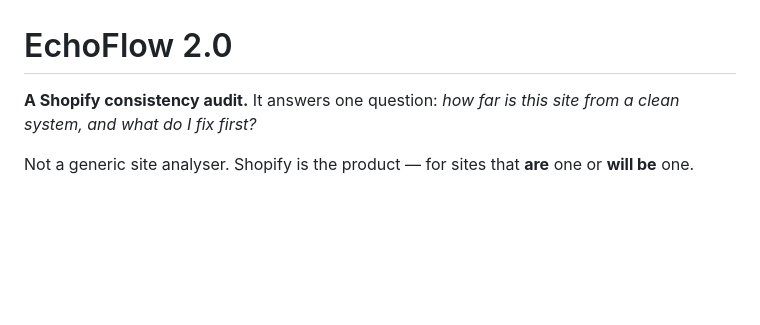
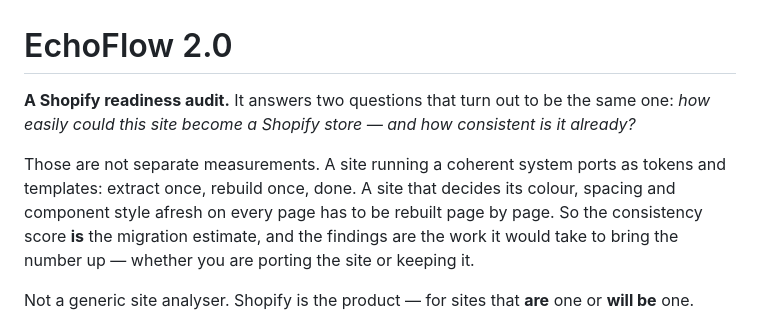
Before and after one commit to AnderMagri/EchoFlow, a Markdown page: README.md, the part around the change. GitHub-like rendering; blank space fills up the shorter version.

Commit message:
docs: lead with the question the tool was actually built to answer
The opening sold the instrument instead of the job. "How far is this site from
a clean system" is what the score measures, but nobody commissions that — they
ask how hard it would be to move the site onto Shopify.

Reframed to the two questions, and to why they are one question. A site running
a coherent system ports as tokens and templates: extract once, rebuild once. A
site that decides colour, spacing and component style afresh on every page has
to be rebuilt page by page. That is the whole reason consistency is the thing
being measured, and the README never said it.

Co-Authored-By: Claude Opus 5 <noreply@anthropic.com>
Claude-Session: https://claude.ai/code/session_01CSTcWQY3xZ5AwtJJ99pnyL

```diff
--- a/README.md
+++ b/README.md
@@ -1,7 +1,15 @@
 # EchoFlow 2.0
 
-**A Shopify consistency audit.** It answers one question: *how far is this site
-from a clean system, and what do I fix first?*
+**A Shopify readiness audit.** It answers two questions that turn out to be the
+same one: *how easily could this site become a Shopify store — and how
+consistent is it already?*
+
+Those are not separate measurements. A site running a coherent system ports as
+tokens and templates: extract once, rebuild once, done. A site that decides its
+colour, spacing and component style afresh on every page has to be rebuilt page
+by page. So the consistency score **is** the migration estimate, and the
+findings are the work it would take to bring the number up — whether you are
+porting the site or keeping it.
 
 Not a generic site analyser. Shopify is the product — for sites that **are** one
 or **will be** one.
```
